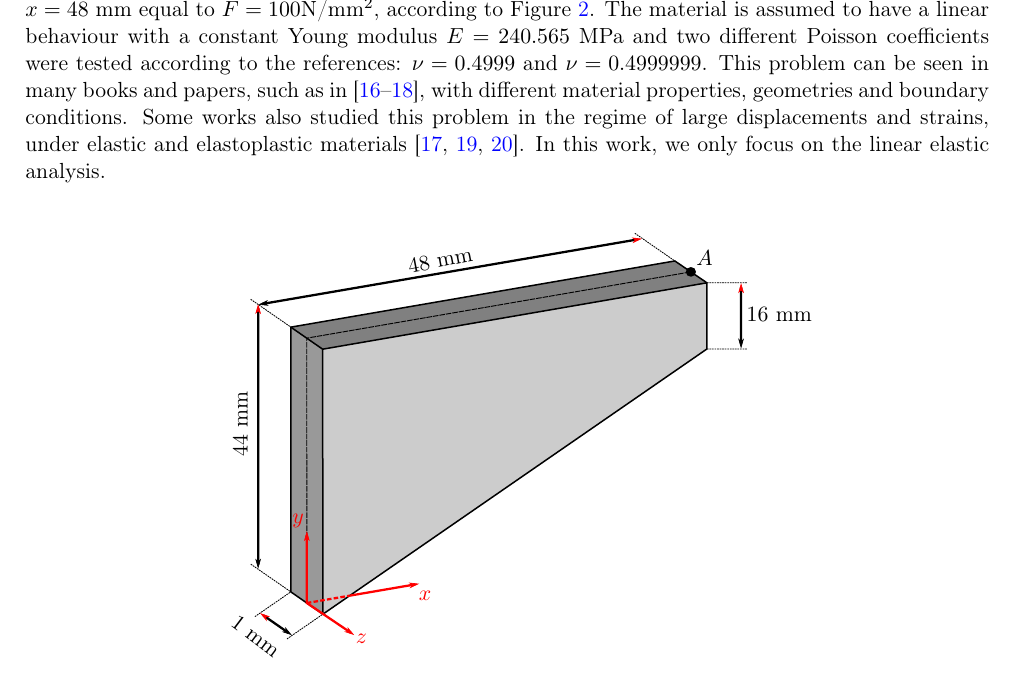
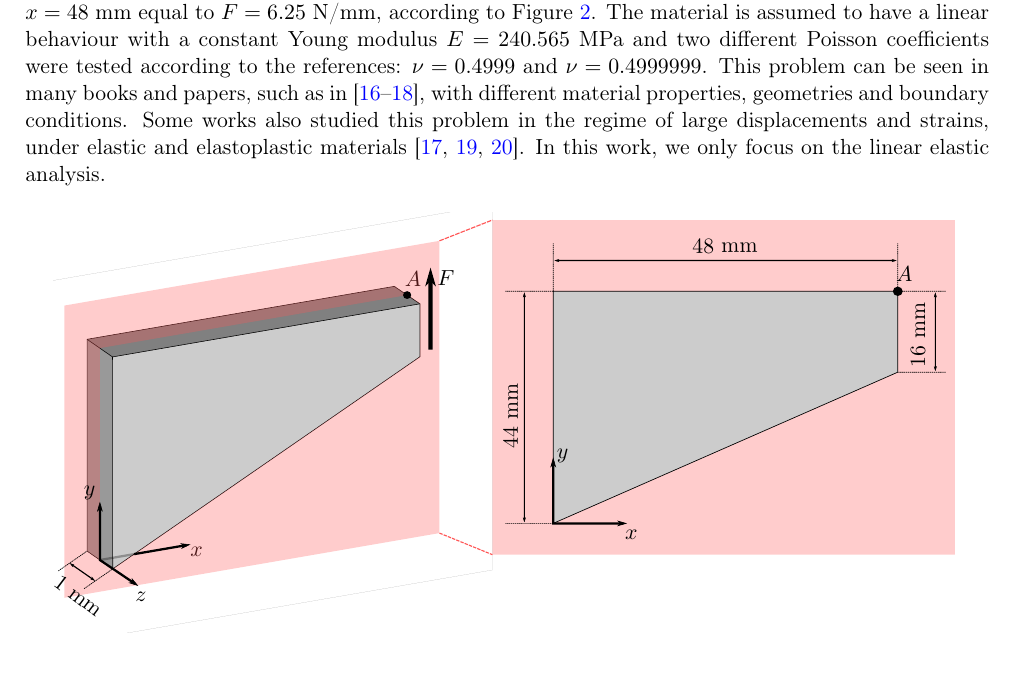
Before and after one commit to labmec/paper-hdiv-up, a LaTeX paper (main.tex): part of page 7 of 10, cut so that both start at the same text. Compiled offline with pdfLaTeX.

Commit message:
Changes in the cooks membrane figure

```diff
--- a/main.tex
+++ b/main.tex
@@ -415,7 +415,7 @@ In order to assess the proposed methodology in different compressibility regimes
 
 \subsection{Cook's membrane \label{subsec:cook}}
 
-The Cook's membrane is a classical benchmark for the study of locking phenomena of incompressible or nearly-incompressible elasticity problems under shear and bending conditions. It consists of a tapered cantilever beam clamped at its left side and subjected to a shear load in the $y$ direction at $x=48$ mm equal to $F=100$N/mm$^2$, according to Figure \ref{fig:cooks-geometry}. The material is assumed to have a linear behaviour with a constant Young modulus $E=240.565$ MPa and two different Poisson coefficients were tested according to the references: $\nu=0.4999$ and $\nu=0.4999999$. This problem can be seen in many books and papers, such as in \cite{cook1989concepts,elguedj2008b,cesar1999new}, with different material properties, geometries and boundary conditions. Some works also studied this problem in the regime of large displacements and strains, under elastic and elastoplastic materials \cite{chavan2007locking,elguedj2008b,de1996design}. In this work, we only focus on the linear elastic analysis.
+The Cook's membrane is a classical benchmark for the study of locking phenomena of incompressible or nearly-incompressible elasticity problems under shear and bending conditions. It consists of a tapered cantilever beam clamped at its left side and subjected to a shear load in the $y$ direction at $x=48$ mm equal to $F=6.25$ N/mm, according to Figure \ref{fig:cooks-geometry}. The material is assumed to have a linear behaviour with a constant Young modulus $E=240.565$ MPa and two different Poisson coefficients were tested according to the references: $\nu=0.4999$ and $\nu=0.4999999$. This problem can be seen in many books and papers, such as in \cite{cook1989concepts,elguedj2008b,cesar1999new}, with different material properties, geometries and boundary conditions. Some works also studied this problem in the regime of large displacements and strains, under elastic and elastoplastic materials \cite{chavan2007locking,elguedj2008b,de1996design}. In this work, we only focus on the linear elastic analysis.
 
 \begin{figure}[H]
     \centering
```
Also changed, not shown: figs/cooks-membrane.pdf, figs/cooks-membrane.pdf_tex, inkscape/cooks-membrane.pdf (deleted), inkscape/cooks-membrane.pdf_tex (deleted), inkscape/cooks-membrane.svg.
